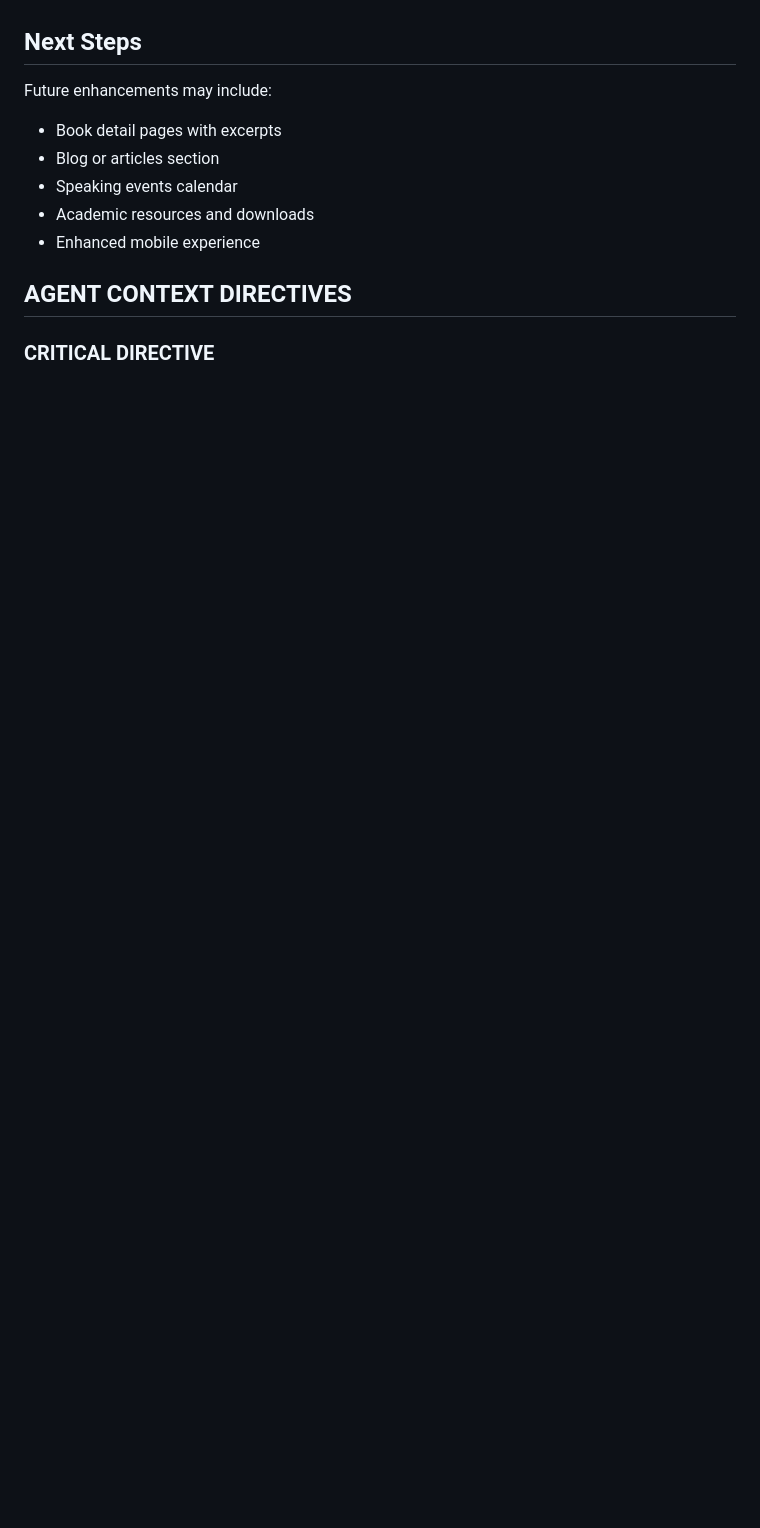
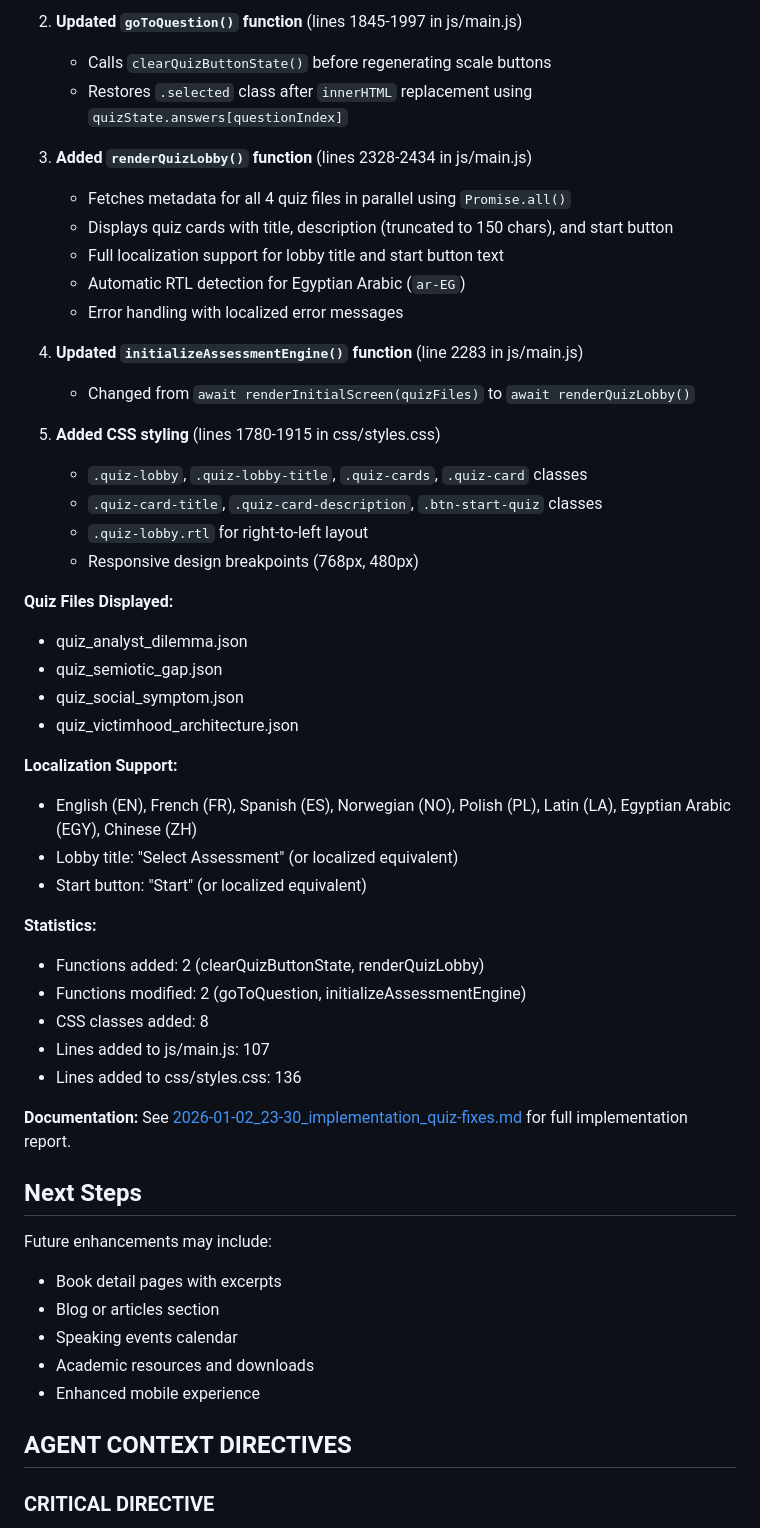
Before and after one commit to Magnusbm76/milleranalysis, a Markdown page: PROJECT_HUB.md, the part around one of its changes. Rendered like a GitHub page; blank space fills up the shorter version.

```diff
--- a/PROJECT_HUB.md
+++ b/PROJECT_HUB.md
@@ -99,3 +152,43 @@ The core website structure is now complete with all six main sections implemente
+2. **Updated `goToQuestion()` function** (lines 1845-1997 in js/main.js)
+   - Calls `clearQuizButtonState()` before regenerating scale buttons
+   - Restores `.selected` class after `innerHTML` replacement using `quizState.answers[questionIndex]`
+
+3. **Added `renderQuizLobby()` function** (lines 2328-2434 in js/main.js)
+   - Fetches metadata for all 4 quiz files in parallel using `Promise.all()`
+   - Displays quiz cards with title, description (truncated to 150 chars), and start button
+   - Full localization support for lobby title and start button text
+   - Automatic RTL detection for Egyptian Arabic (`ar-EG`)
+   - Error handling with localized error messages
+
+4. **Updated `initializeAssessmentEngine()` function** (line 2283 in js/main.js)
+   - Changed from `await renderInitialScreen(quizFiles)` to `await renderQuizLobby()`
+
+5. **Added CSS styling** (lines 1780-1915 in css/styles.css)
+   - `.quiz-lobby`, `.quiz-lobby-title`, `.quiz-cards`, `.quiz-card` classes
+   - `.quiz-card-title`, `.quiz-card-description`, `.btn-start-quiz` classes
+   - `.quiz-lobby.rtl` for right-to-left layout
+   - Responsive design breakpoints (768px, 480px)
+
+**Quiz Files Displayed:**
+- quiz_analyst_dilemma.json
+- quiz_semiotic_gap.json
+- quiz_social_symptom.json
+- quiz_victimhood_architecture.json
+
+**Localization Support:**
+- English (EN), French (FR), Spanish (ES), Norwegian (NO), Polish (PL), Latin (LA), Egyptian Arabic (EGY), Chinese (ZH)
+- Lobby title: "Select Assessment" (or localized equivalent)
+- Start button: "Start" (or localized equivalent)
+
+**Statistics:**
+- Functions added: 2 (clearQuizButtonState, renderQuizLobby)
+- Functions modified: 2 (goToQuestion, initializeAssessmentEngine)
+- CSS classes added: 8
+- Lines added to js/main.js: 107
+- Lines added to css/styles.css: 136
+
+**Documentation:** See [2026-01-02_23-30_implementation_quiz-fixes.md](docs/reports/2026-01-02_23-30_implementation_quiz-fixes.md) for full implementation report.
+
 ## Next Steps
 
 Future enhancements may include:
```
Also changed, not shown: other parts of PROJECT_HUB.md (+53 -0 lines).
